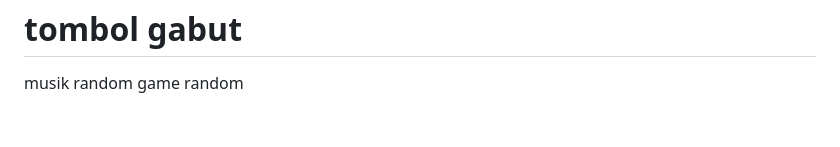
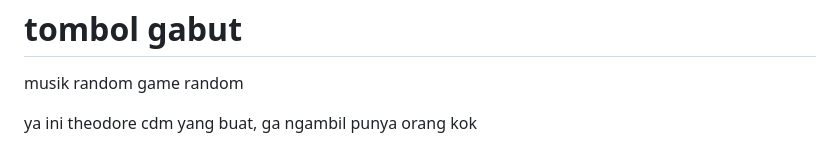
Before and after one commit to tgeodroe/klikklikgabut.com, a Markdown page: README.md, the part around the change. Drawn GitHub-style; blank space fills up the shorter version.

```diff
--- a/README.md
+++ b/README.md
@@ -36,6 +36,7 @@ margin: 4px
 
 <button onclick="randomVideo()">musik random</button>
 <button onclick="randomWebsite()">game random</button>
+<p>ya ini theodore cdm yang buat, ga ngambil punya orang kok</p>
 <script>
 function randomVideo() {
   var videos = [
```
